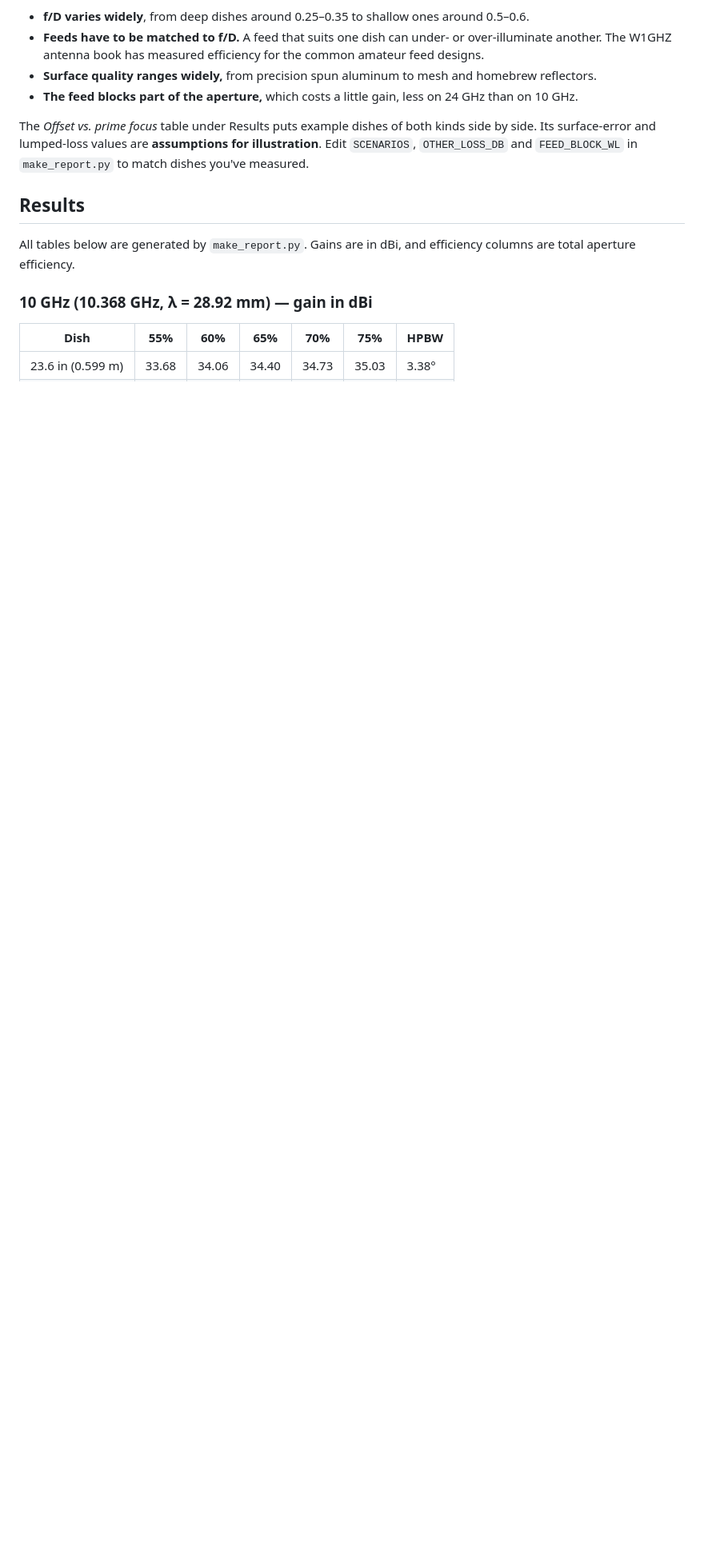
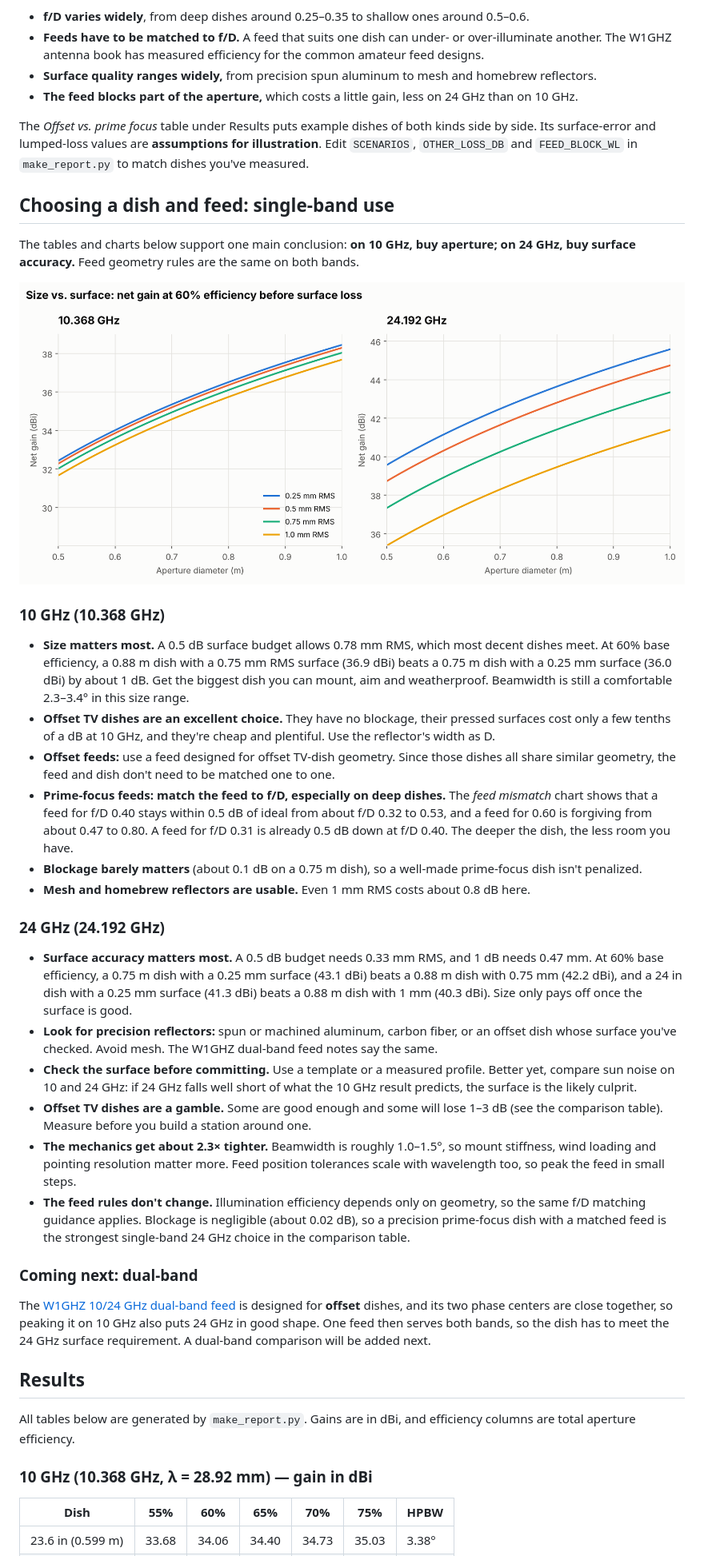
Before and after one commit to rusk2ua/offset-microwave-dish-comparisons, a Markdown page: README.md, the part around one of its changes. Shown at 80% size. Drawn GitHub-style; pictures changed too: images/size_vs_surface.png (added); blank space fills up the shorter version.

```diff
--- a/README.md
+++ b/README.md
@@ -104,6 +100,34 @@ Prime-focus dishes are where f/D and feed choice matter.
 - **The feed blocks part of the aperture,** which costs a little gain, less on 24 GHz than on 10 GHz.
 
 The *Offset vs. prime focus* table under Results puts example dishes of both kinds side by side. Its surface-error and lumped-loss values are **assumptions for illustration**. Edit `SCENARIOS`, `OTHER_LOSS_DB` and `FEED_BLOCK_WL` in `make_report.py` to match dishes you've measured.
+
+## Choosing a dish and feed: single-band use
+
+The tables and charts below support one main conclusion: **on 10 GHz, buy aperture; on 24 GHz, buy surface accuracy.** Feed geometry rules are the same on both bands.
+
+![Size vs surface](images/size_vs_surface.png)
+
+### 10 GHz (10.368 GHz)
+
+- **Size matters most.** A 0.5 dB surface budget allows 0.78 mm RMS, which most decent dishes meet. At 60% base efficiency, a 0.88 m dish with a 0.75 mm RMS surface (36.9 dBi) beats a 0.75 m dish with a 0.25 mm surface (36.0 dBi) by about 1 dB. Get the biggest dish you can mount, aim and weatherproof. Beamwidth is still a comfortable 2.3–3.4° in this size range.
+- **Offset TV dishes are an excellent choice.** They have no blockage, their pressed surfaces cost only a few tenths of a dB at 10 GHz, and they're cheap and plentiful. Use the reflector's width as D.
+- **Offset feeds:** use a feed designed for offset TV-dish geometry. Since those dishes all share similar geometry, the feed and dish don't need to be matched one to one.
+- **Prime-focus feeds: match the feed to f/D, especially on deep dishes.** The *feed mismatch* chart shows that a feed for f/D 0.40 stays within 0.5 dB of ideal from about f/D 0.32 to 0.53, and a feed for 0.60 is forgiving from about 0.47 to 0.80. A feed for f/D 0.31 is already 0.5 dB down at f/D 0.40. The deeper the dish, the less room you have.
+- **Blockage barely matters** (about 0.1 dB on a 0.75 m dish), so a well-made prime-focus dish isn't penalized.
+- **Mesh and homebrew reflectors are usable.** Even 1 mm RMS costs about 0.8 dB here.
+
+### 24 GHz (24.192 GHz)
+
+- **Surface accuracy matters most.** A 0.5 dB budget needs 0.33 mm RMS, and 1 dB needs 0.47 mm. At 60% base efficiency, a 0.75 m dish with a 0.25 mm surface (43.1 dBi) beats a 0.88 m dish with 0.75 mm (42.2 dBi), and a 24 in dish with a 0.25 mm surface (41.3 dBi) beats a 0.88 m dish with 1 mm (40.3 dBi). Size only pays off once the surface is good.
+- **Look for precision reflectors:** spun or machined aluminum, carbon fiber, or an offset dish whose surface you've checked. Avoid mesh. The W1GHZ dual-band feed notes say the same.
+- **Check the surface before committing.** Use a template or a measured profile. Better yet, compare sun noise on 10 and 24 GHz: if 24 GHz falls well short of what the 10 GHz result predicts, the surface is the likely culprit.
+- **Offset TV dishes are a gamble.** Some are good enough and some will lose 1–3 dB (see the comparison table). Measure before you build a station around one.
+- **The mechanics get about 2.3× tighter.** Beamwidth is roughly 1.0–1.5°, so mount stiffness, wind loading and pointing resolution matter more. Feed position tolerances scale with wavelength too, so peak the feed in small steps.
+- **The feed rules don't change.** Illumination efficiency depends only on geometry, so the same f/D matching guidance applies. Blockage is negligible (about 0.02 dB), so a precision prime-focus dish with a matched feed is the strongest single-band 24 GHz choice in the comparison table.
+
+### Coming next: dual-band
+
+The [W1GHZ 10/24 GHz dual-band feed](https://rvhfg.org/wpr/w1ghz-dual-band-dish-feed/) is designed for **offset** dishes, and its two phase centers are close together, so peaking it on 10 GHz also puts 24 GHz in good shape. One feed then serves both bands, so the dish has to meet the 24 GHz surface requirement. A dual-band comparison will be added next.
 
 ## Results
 
```
Also changed, not shown: other parts of README.md (+13 -5 lines), images/feed_mismatch.png (added), images/offset_vs_prime_focus.png (added), images/surface_tolerance.png (added), 1 other file.
